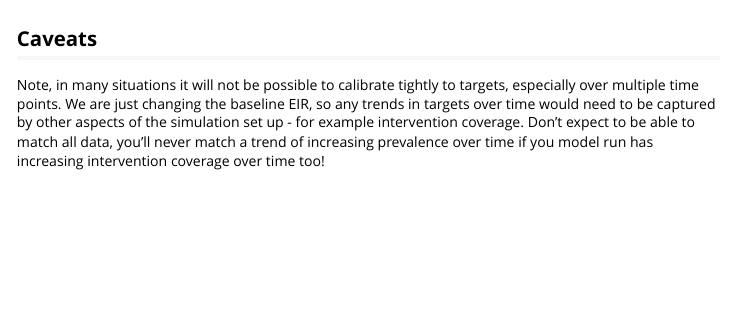
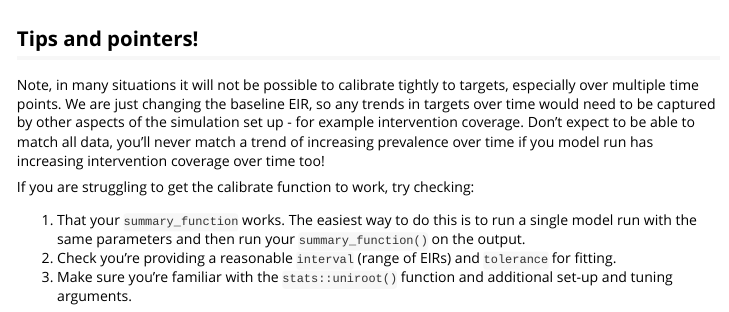
Before and after one commit to mrc-ide/cali, an R Markdown document (vignettes/Basic_calibration.Rmd): the page in a window 1100 px wide, from 1470 px down. Rendered offline with R 4.5, knitr and Pandoc, with nearby package versions; some code elsewhere in the file could not run offline; long lines of code are wrapped.

Commit message:
Tolerance documentation clarifications

````diff
--- a/vignettes/Basic_calibration.Rmd
+++ b/vignettes/Basic_calibration.Rmd
@@ -75,7 +75,7 @@ ggplot() +
 
 ```
 
-## Caveats
+## Tips and pointers!
 
 Note, in many situations it will not be possible to calibrate tightly to targets,
 especially over multiple time points. We are just changing the baseline EIR,
@@ -83,3 +83,11 @@ so any trends in targets over time would need to be captured by other aspects of
 the simulation set up - for example intervention coverage. Don't expect to be able to
 match all data, you'll never match a trend of increasing prevalence over time if
 you model run has increasing intervention coverage over time too!
+
+If you are struggling to get the calibrate function to work, try checking:
+
+1. That your `summary_function` works. The easiest way to do this is to run a single
+model run with the same parameters and then run your `summary_function()` on the output.
+2. Check you're providing a reasonable `interval` (range of EIRs) and `tolerance` for fitting.
+3. Make sure you're familiar with the `stats::uniroot()` function and additional set-up and
+tuning arguments.
````
Also changed, not shown: R/calibrate.R (+11 -3 lines), 1 other file.
